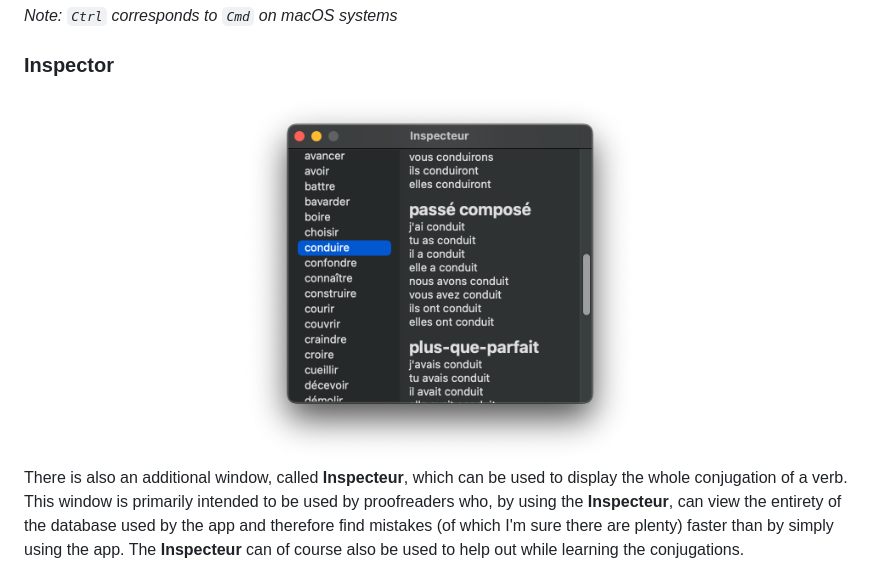
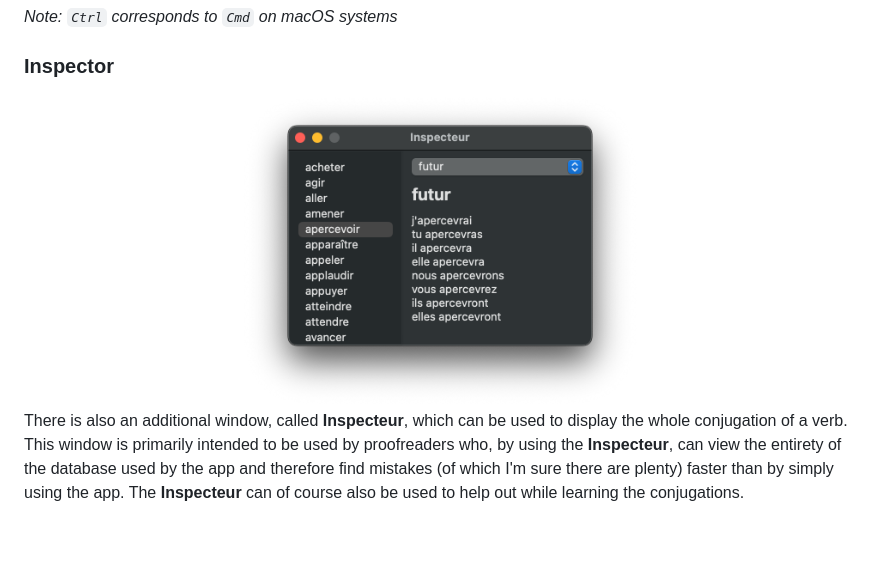
Before and after one commit to tifrueh/conjugator, a Markdown page: README.md, the part around the change. GitHub-like rendering; pictures changed too: resources/preview-inspector.png; blank space fills up the shorter version.

Commit message:
Update preview picture of inspecteur

```diff
--- a/README.md
+++ b/README.md
@@ -104,7 +104,7 @@ _Note: `Ctrl` corresponds to `Cmd` on macOS systems_
 
 ### Inspector
 
-<div align=center><img src="./resources/preview-inspector.png" width=400 height=373.67></div>
+<div align=center><img src="./resources/preview-inspector.png" width=400 height=315.88></div>
 
 There is also an additional window, called **Inspecteur**, which can be used to display the whole conjugation of a verb. This window is primarily intended to be used by proofreaders who, by using the **Inspecteur**, can view the entirety of the database used by the app and therefore find mistakes (of which I'm sure there are plenty) faster than by simply using the app. The **Inspecteur** can of course also be used to help out while learning the conjugations.
 
```
